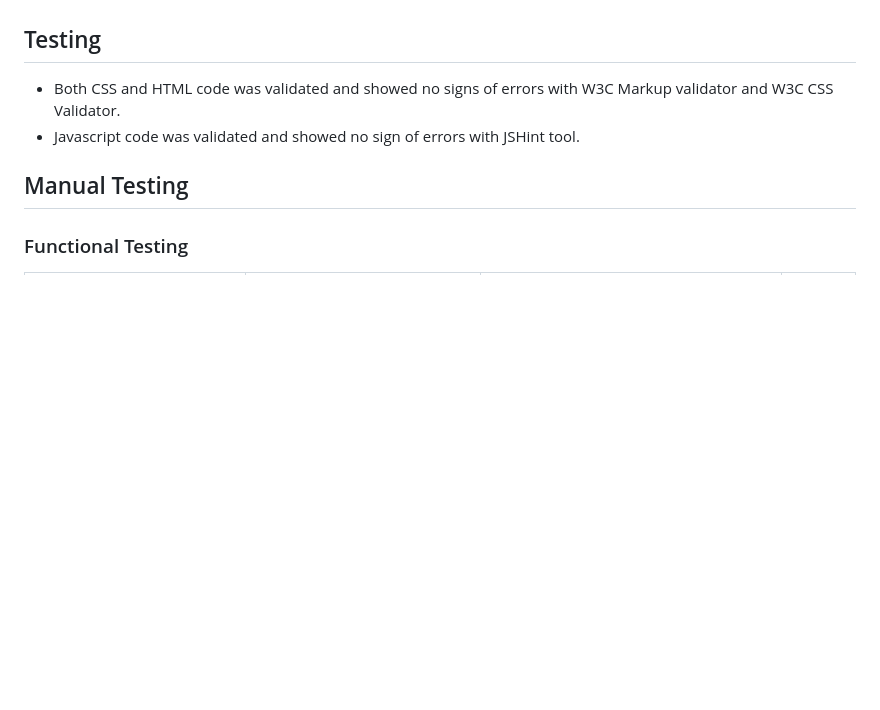
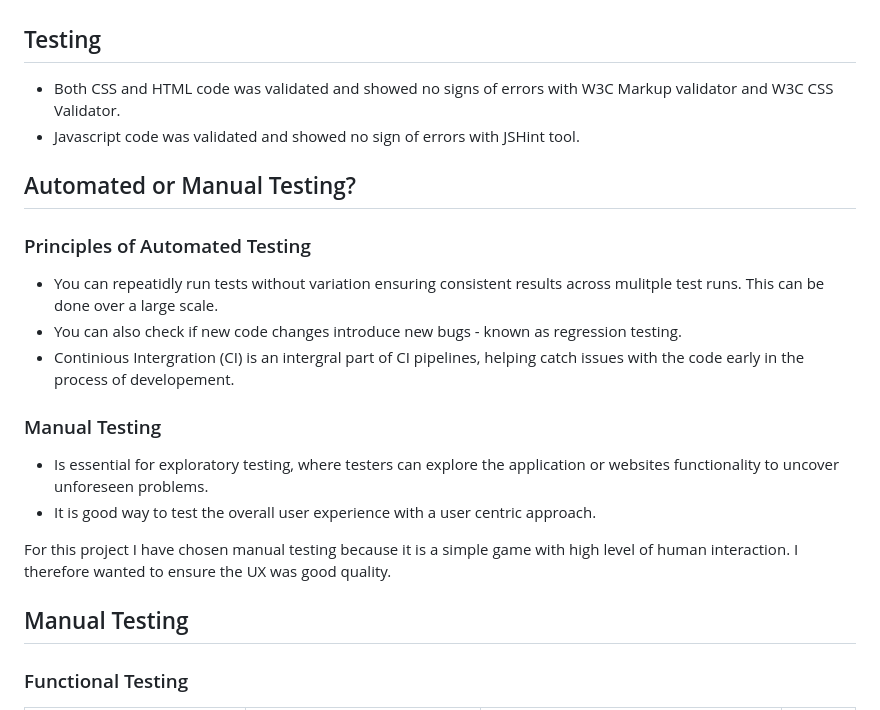
Before and after one commit to DomGambarini/milestone-two-memory-game, a Markdown page: README.md, the part around the change. Rendered like a GitHub page; blank space fills up the shorter version.

Commit message:
Added principles of manual or automated testing to the readme

```diff
--- a/README.md
+++ b/README.md
@@ -123,6 +123,20 @@ As a user of World Cup Rugby 2023 Memory Card Game:
 - Both CSS and HTML code was validated and showed no signs of errors with W3C Markup validator and W3C CSS Validator.
 - Javascript code was validated and showed no sign of errors with JSHint tool.
 
+## Automated or Manual Testing?
+
+### Principles of Automated Testing
+- You can repeatidly run tests without variation ensuring consistent results across mulitple test runs. This can be done over a large scale.
+- You can also check if new code changes introduce new bugs - known as regression testing.
+- Continious Intergration (CI) is an intergral part of CI pipelines, helping catch issues with the code early in the process of developement.
+
+### Manual Testing
+- Is essential for exploratory testing, where testers can explore the application or websites functionality to uncover unforeseen problems.
+- It is good way to test the overall user experience with a user centric approach.
+
+For this project I have chosen manual testing because it is a simple game with high level of human interaction. I therefore wanted to ensure the UX was good quality.
+
+
 ## Manual Testing
 
 ### Functional Testing
```
